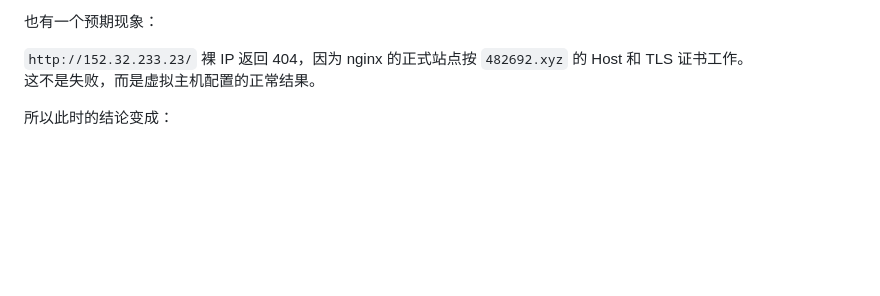
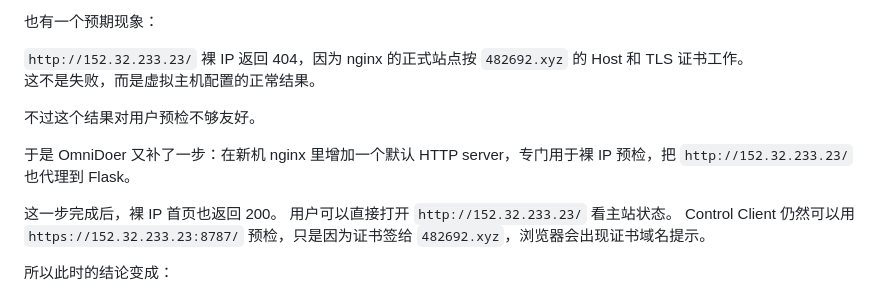
Before and after one commit to OmniDoer/omnidoer.github.io, a Markdown page: artical/omnidoer-moves-itself.md, the part around the change. GitHub-like rendering; blank space fills up the shorter version.

Commit message:
Document IP default preflight entry

```diff
--- a/artical/omnidoer-moves-itself.md
+++ b/artical/omnidoer-moves-itself.md
@@ -195,6 +195,14 @@ OmniDoer 因此没有动 DNS，而是用 `152.32.233.23` 做公网直测：
 `http://152.32.233.23/` 裸 IP 返回 404，因为 nginx 的正式站点按 `482692.xyz` 的 Host 和 TLS 证书工作。
 这不是失败，而是虚拟主机配置的正常结果。
 
+不过这个结果对用户预检不够友好。
+
+于是 OmniDoer 又补了一步：在新机 nginx 里增加一个默认 HTTP server，专门用于裸 IP 预检，把 `http://152.32.233.23/` 也代理到 Flask。
+
+这一步完成后，裸 IP 首页也返回 200。
+用户可以直接打开 `http://152.32.233.23/` 看主站状态。
+Control Client 仍然可以用 `https://152.32.233.23:8787/` 预检，只是因为证书签给 `482692.xyz`，浏览器会出现证书域名提示。
+
 所以此时的结论变成：
 
 新服务器 IP 已经可用。
```
